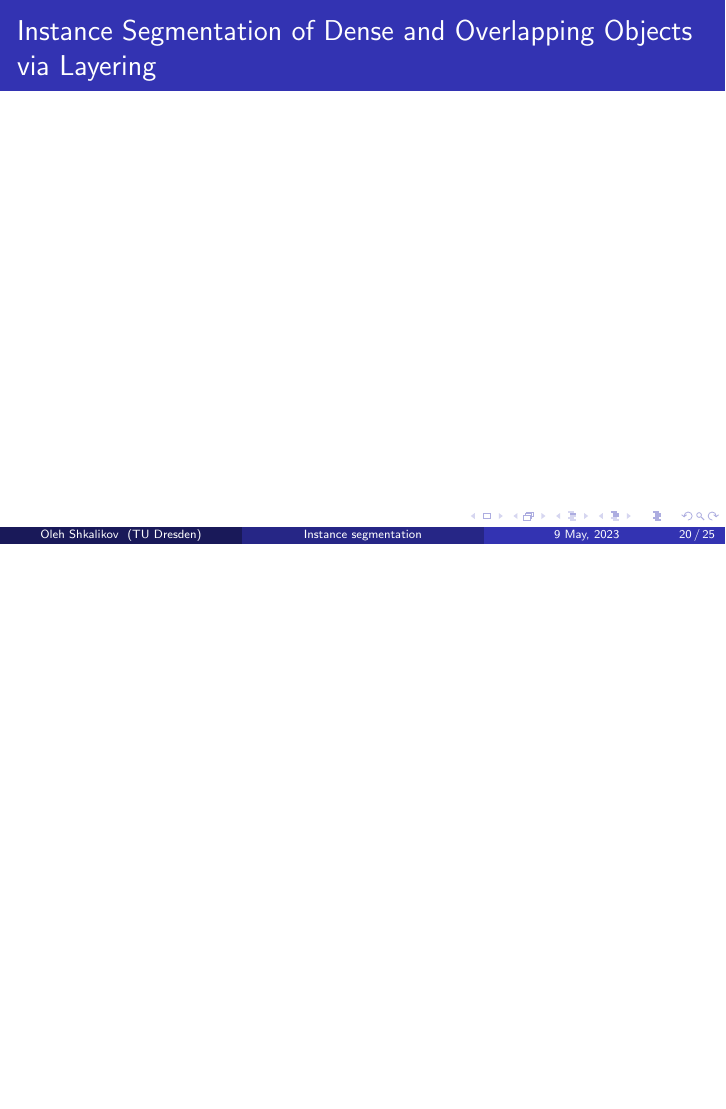
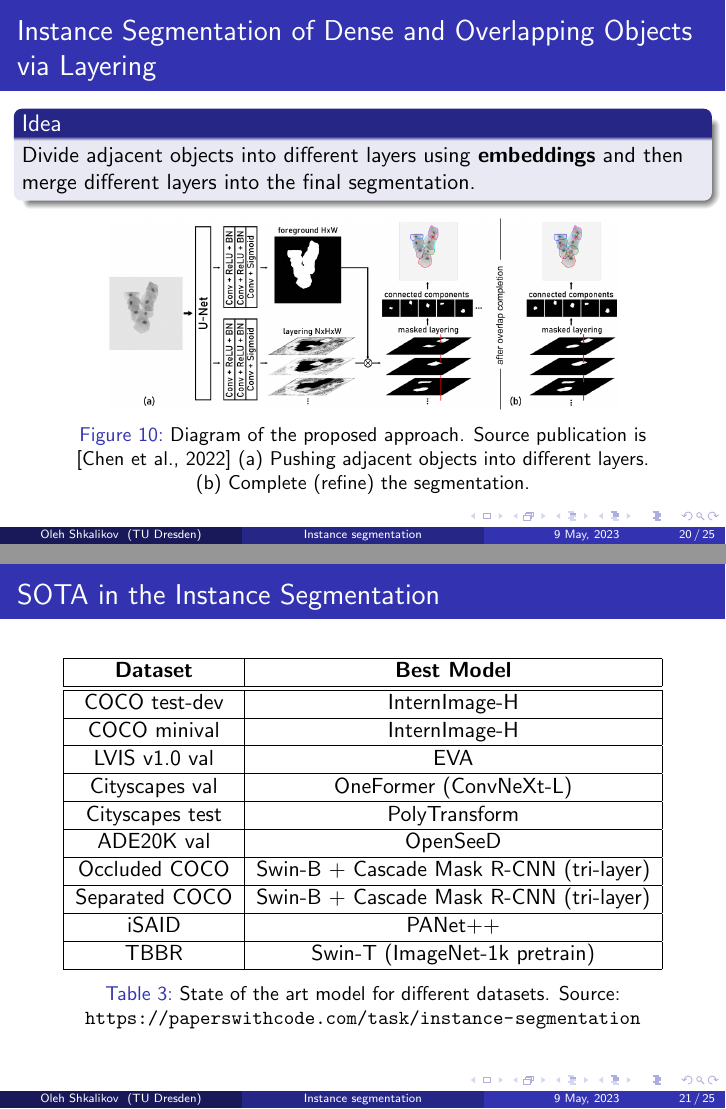
Before and after one commit to ShkalikovOleh/tud-clss, LaTeX slides (slides.tex): page 22 of 27 before the commit and pages 22 and 23 of 27 after it, the two joined at a grey line, the shorter picture padded with empty space. Compiled offline with pdfLaTeX.

Commit message:
Add SOTA and further research

```diff
--- a/slides.tex
+++ b/slides.tex
@@ -461,12 +461,54 @@ embedding learned with local constraints}
 \begin{frame}
     \frametitle{Instance Segmentation of Dense and Overlapping Objects via Layering}
 
+    \begin{block}{Idea}
+        Divide adjacent objects into different layers using \textbf{embeddings}
+        and then merge different layers into
+        the final segmentation.
+    \end{block}
 
+    \begin{figure}[h]
+        \includegraphics[width=0.75\textwidth]{inst_segm_layering.png}
+        \caption{Diagram of the proposed approach. Source  publication is \cite{chen2022instance}
+            (a)~Pushing adjacent objects into different layers. (b)~Complete (refine)
+            the segmentation.}
+    \end{figure}
 
 \end{frame}
 
 \begin{frame}
     \frametitle{SOTA in the Instance Segmentation}
+
+    \begin{table}
+        \begin{tabular}{|c|c|}
+            \hline
+            \textbf{Dataset} & \textbf{Best Model}                     \\
+            \hline
+            \hline
+            COCO test-dev    & InternImage-H                           \\
+            \hline
+            COCO minival     & InternImage-H                           \\
+            \hline
+            LVIS v1.0 val    & EVA                                     \\
+            \hline
+            Cityscapes val   & OneFormer (ConvNeXt-L)                  \\
+            \hline
+            Cityscapes test  & PolyTransform                           \\
+            \hline
+            ADE20K val       & OpenSeeD                                \\
+            \hline
+            Occluded COCO    & Swin-B + Cascade Mask R-CNN (tri-layer) \\
+            \hline
+            Separated COCO   & Swin-B + Cascade Mask R-CNN (tri-layer) \\
+            \hline
+            iSAID            & PANet++                                 \\
+            \hline
+            TBBR             & Swin-T (ImageNet-1k pretrain)           \\
+            \hline
+        \end{tabular}
+        \caption{State of the art model for different datasets. Source:
+            \url{https://paperswithcode.com/task/instance-segmentation}}
+    \end{table}
 
 \end{frame}
 
```
Also changed, not shown: references.bib (+7 -0 lines), assets/inst_segm_layering.png (added), slides.tex (2 more changed lines).
